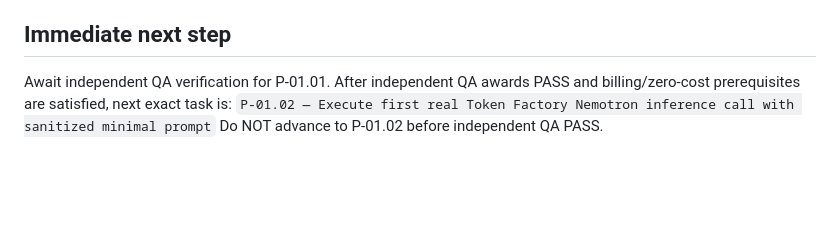
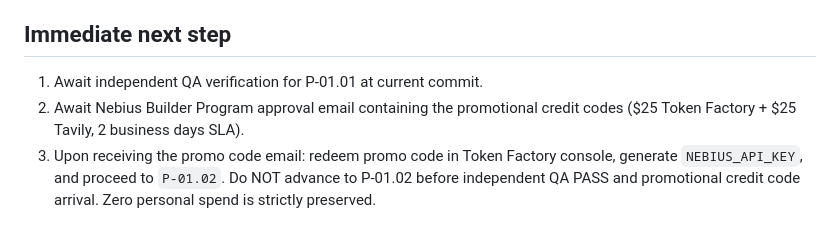
Before and after one commit to zyganali-glitch/Basebreak, a Markdown page: docs/HANDOFF.md, the part around the change. Drawn GitHub-style; blank space fills up the shorter version.

```diff
--- a/docs/HANDOFF.md
+++ b/docs/HANDOFF.md
@@ -45,7 +45,7 @@ P-01.02 remains PENDING / UNSTARTED.
 - no unmetered public live endpoints that drain promotional credits.
 
 ## Immediate next step
-Await independent QA verification for P-01.01.
-After independent QA awards PASS and billing/zero-cost prerequisites are satisfied, next exact task is:
-`P-01.02 — Execute first real Token Factory Nemotron inference call with sanitized minimal prompt`
-Do NOT advance to P-01.02 before independent QA PASS.
+1. Await independent QA verification for P-01.01 at current commit.
+2. Await Nebius Builder Program approval email containing the promotional credit codes ($25 Token Factory + $25 Tavily, 2 business days SLA).
+3. Upon receiving the promo code email: redeem promo code in Token Factory console, generate `NEBIUS_API_KEY`, and proceed to `P-01.02`.
+Do NOT advance to P-01.02 before independent QA PASS and promotional credit code arrival. Zero personal spend is strictly preserved.
```
Also changed, not shown: docs/P01_01_PLATFORM_DISCOVERY.md (+17 -13 lines).
